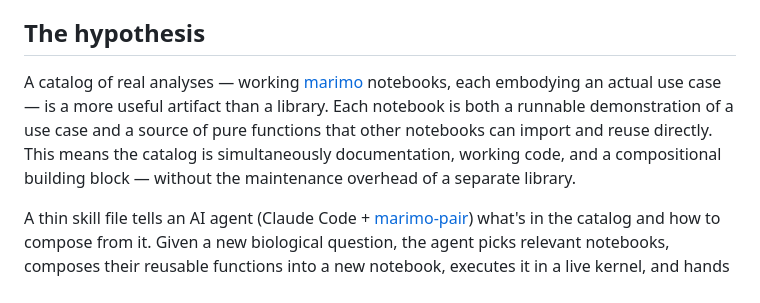
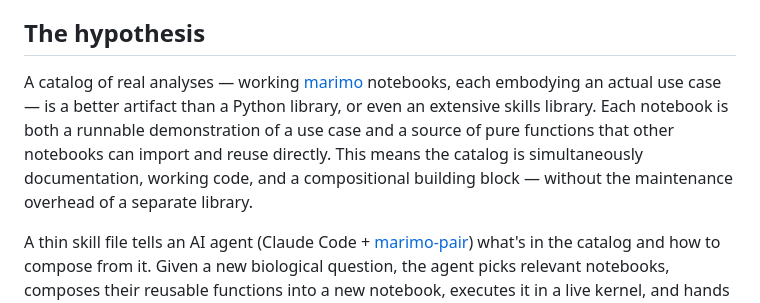
Before and after one commit to broadinstitute/jx, a Markdown page: README.md, the part around the change. Drawn GitHub-style.

Commit message:
Sharpen hypothesis: better than a Python library or an extensive skills library
Co-Authored-By: Claude Sonnet 4.6 <noreply@anthropic.com>

```diff
--- a/README.md
+++ b/README.md
@@ -4,7 +4,7 @@ An experiment in agent-driven scientific data exploration, built around [JUMP Ce
 
 ## The hypothesis
 
-A catalog of real analyses — working [marimo](https://marimo.io) notebooks, each embodying an actual use case — is a more useful artifact than a library. Each notebook is both a runnable demonstration of a use case and a source of pure functions that other notebooks can import and reuse directly. This means the catalog is simultaneously documentation, working code, and a compositional building block — without the maintenance overhead of a separate library.
+A catalog of real analyses — working [marimo](https://marimo.io) notebooks, each embodying an actual use case — is a better artifact than a Python library, or even an extensive skills library. Each notebook is both a runnable demonstration of a use case and a source of pure functions that other notebooks can import and reuse directly. This means the catalog is simultaneously documentation, working code, and a compositional building block — without the maintenance overhead of a separate library.
 
 A thin skill file tells an AI agent (Claude Code + [marimo-pair](https://github.com/marimo-team/marimo-pair)) what's in the catalog and how to compose from it. Given a new biological question, the agent picks relevant notebooks, composes their reusable functions into a new notebook, executes it in a live kernel, and hands back a self-contained, re-runnable result. The catalog grows as new analyses are added. The skill stays thin on purpose.
 
```
